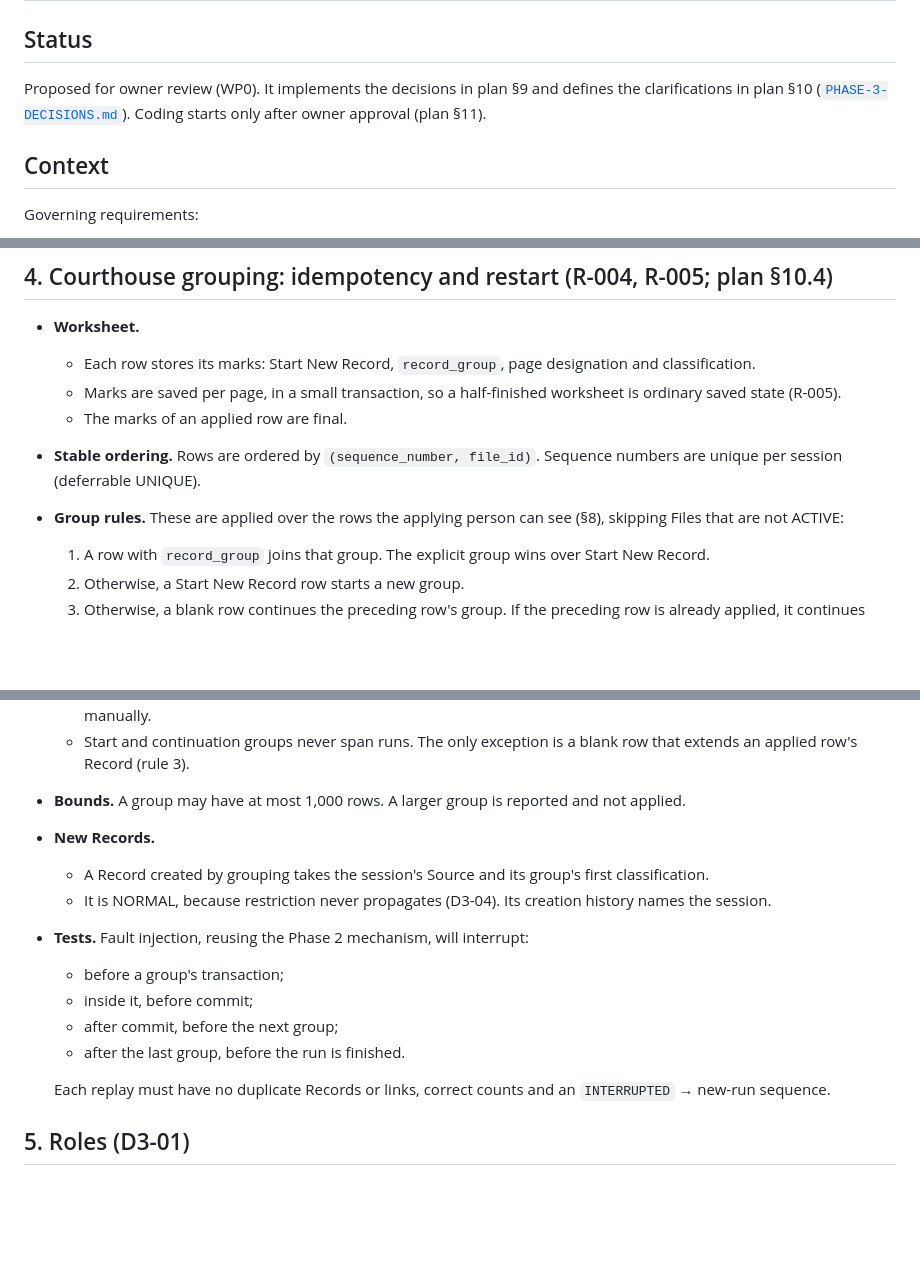
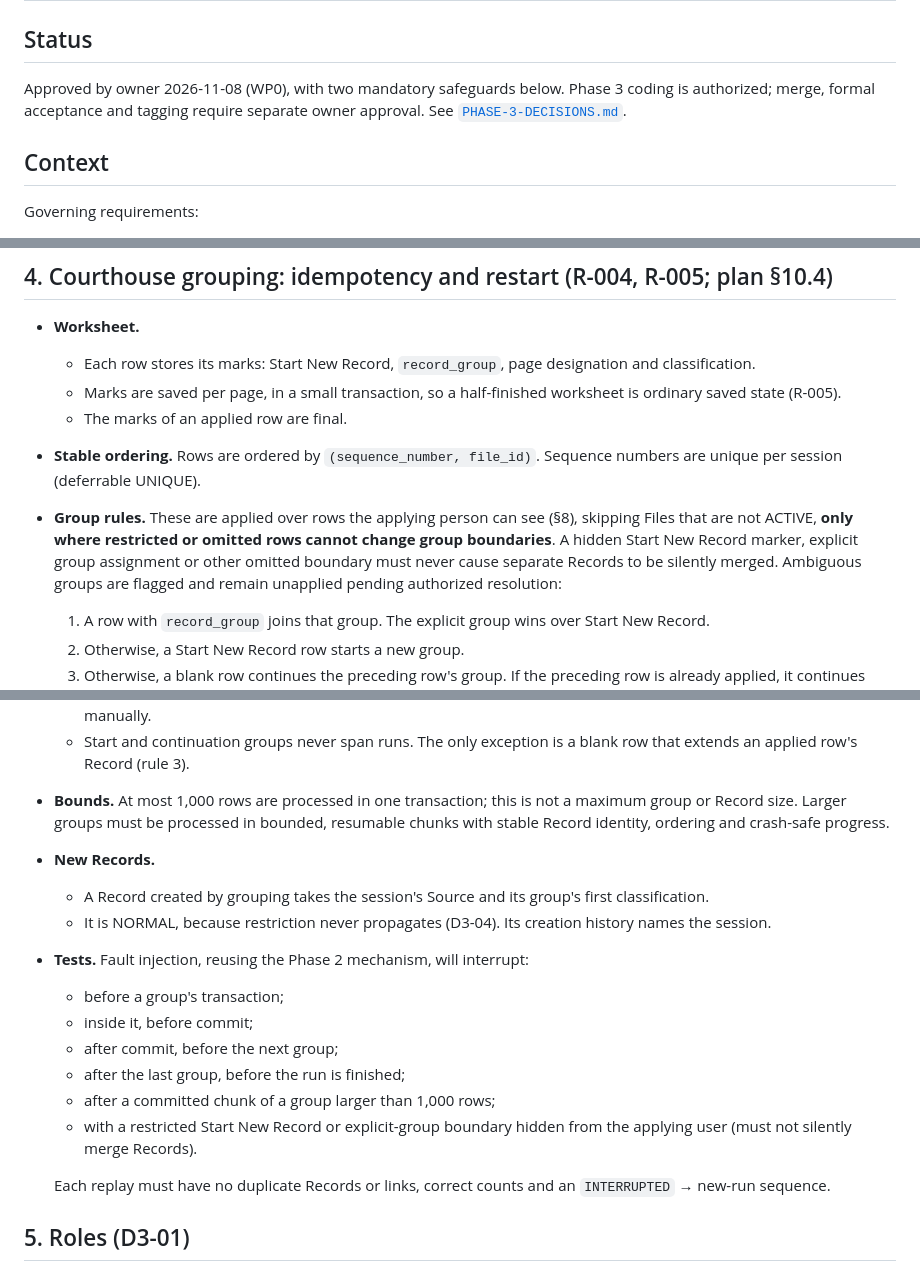
Before and after one commit to Rebowitz/GenealogyArchiveSystem, a Markdown page: docs/architecture/ADR-0011-records.md, 3 parts joined by grey strips. GitHub-like rendering; blank space fills up the shorter version.

Commit message:
docs: approve ADR-0011 with safe grouping and bounded large groups

```diff
--- a/docs/architecture/ADR-0011-records.md
+++ b/docs/architecture/ADR-0011-records.md
@@ -1,9 +1,7 @@
 # ADR-0011: Repository, Source, Capture Session and Archival Record model (Phase 3)
 
 ## Status
-Proposed for owner review (WP0). It implements the decisions in plan §9 and defines the clarifications in
-plan §10 ([`PHASE-3-DECISIONS.md`](../PHASE-3-DECISIONS.md)). Coding starts only after owner approval
-(plan §11).
+Approved by owner 2026-11-08 (WP0), with two mandatory safeguards below. Phase 3 coding is authorized; merge, formal acceptance and tagging require separate owner approval. See [`PHASE-3-DECISIONS.md`](../PHASE-3-DECISIONS.md).
 
 ## Context
 Governing requirements:
@@ -96,8 +94,8 @@ See §9.
   - The marks of an applied row are final.
 - **Stable ordering.** Rows are ordered by `(sequence_number, file_id)`. Sequence numbers are unique per
   session (deferrable UNIQUE).
-- **Group rules.** These are applied over the rows the applying person can see (§8), skipping Files that are
-  not ACTIVE:
+- **Group rules.** These are applied over rows the applying person can see (§8), skipping Files that are
+  not ACTIVE, **only where restricted or omitted rows cannot change group boundaries**. A hidden Start New Record marker, explicit group assignment or other omitted boundary must never cause separate Records to be silently merged. Ambiguous groups are flagged and remain unapplied pending authorized resolution:
   1. A row with `record_group` joins that group. The explicit group wins over Start New Record.
   2. Otherwise, a Start New Record row starts a new group.
   3. Otherwise, a blank row continues the preceding row's group. If the preceding row is already applied, it
@@ -141,7 +139,7 @@ See §9.
     it manually.
   - Start and continuation groups never span runs. The only exception is a blank row that extends an applied
     row's Record (rule 3).
-- **Bounds.** A group may have at most 1,000 rows. A larger group is reported and not applied.
+- **Bounds.** At most 1,000 rows are processed in one transaction; this is not a maximum group or Record size. Larger groups must be processed in bounded, resumable chunks with stable Record identity, ordering and crash-safe progress.
 - **New Records.**
   - A Record created by grouping takes the session's Source and its group's first classification.
   - It is NORMAL, because restriction never propagates (D3-04). Its creation history names the session.
@@ -149,7 +147,9 @@ See §9.
   - before a group's transaction;
   - inside it, before commit;
   - after commit, before the next group;
-  - after the last group, before the run is finished.
+  - after the last group, before the run is finished;
+  - after a committed chunk of a group larger than 1,000 rows;
+  - with a restricted Start New Record or explicit-group boundary hidden from the applying user (must not silently merge Records).
 
   Each replay must have no duplicate Records or links, correct counts and an `INTERRUPTED` → new-run
   sequence.
```
Also changed, not shown: other parts of docs/architecture/ADR-0011-records.md (+3 -3 lines).
